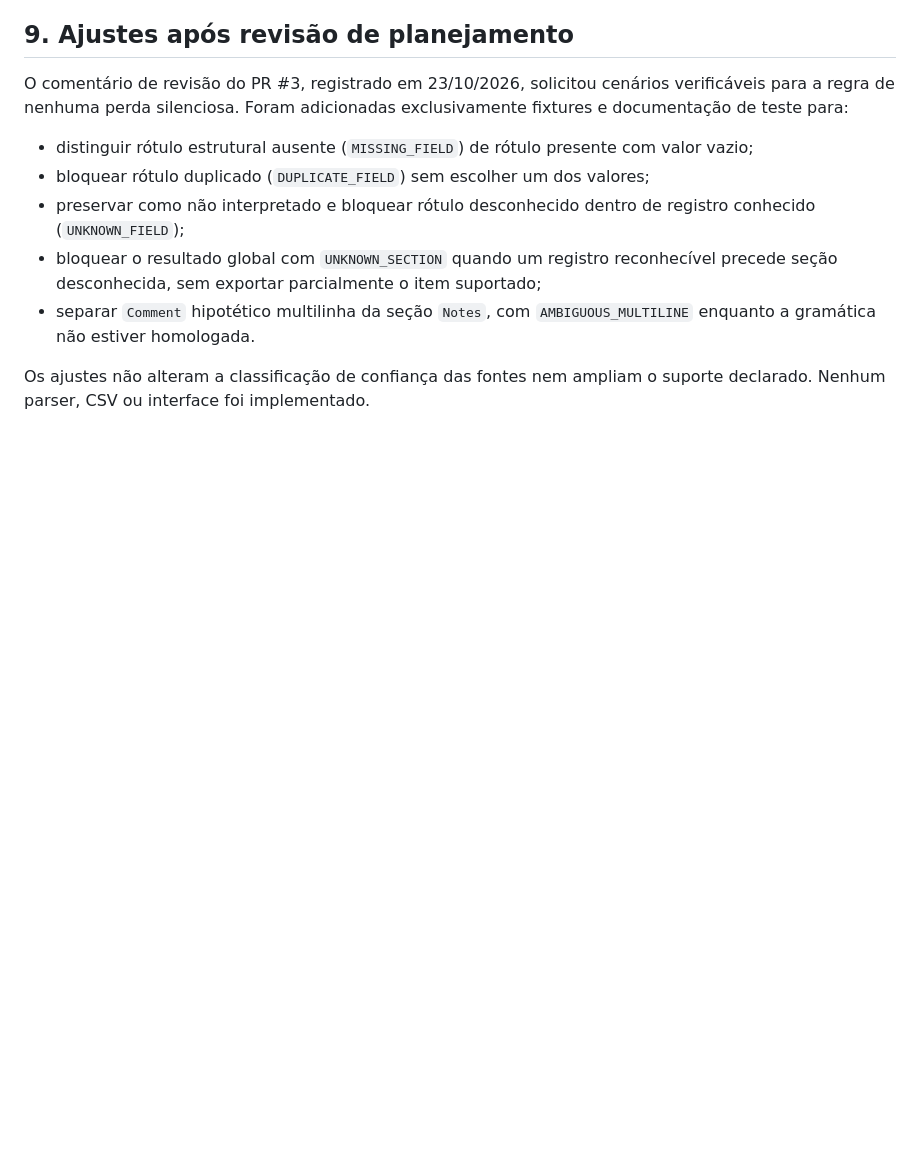
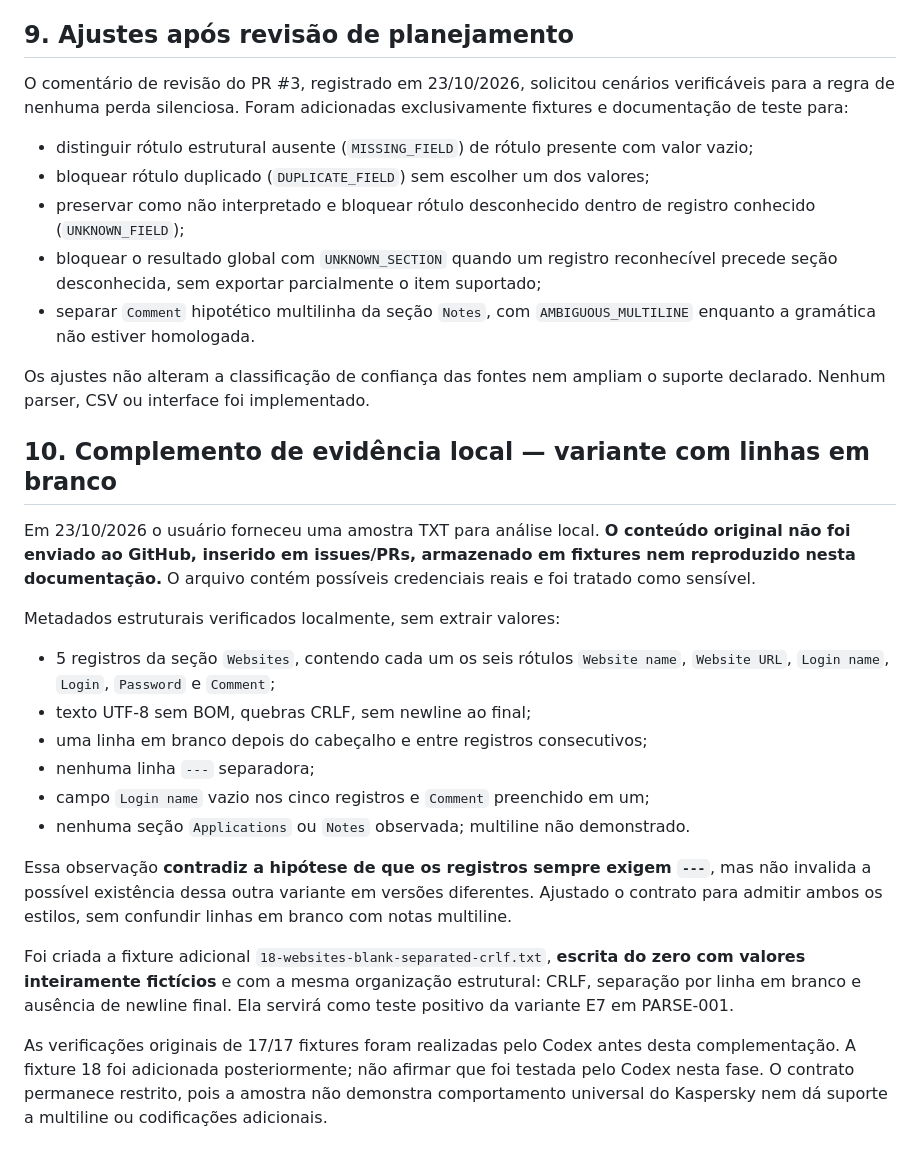
Before and after one commit to jotaCorsino/VaultSwitch, a Markdown page: docs/evidencias/FMT-001.md, the part around the change. Drawn GitHub-style; blank space fills up the shorter version.

Commit message:
docs(fmt-001): incorporar variante estrutural local sem expor credenciais

```diff
--- a/docs/evidencias/FMT-001.md
+++ b/docs/evidencias/FMT-001.md
@@ -145,3 +145,23 @@ O comentário de revisão do PR #3, registrado em 23/10/2026, solicitou cenário
 - separar `Comment` hipotético multilinha da seção `Notes`, com `AMBIGUOUS_MULTILINE` enquanto a gramática não estiver homologada.
 
 Os ajustes não alteram a classificação de confiança das fontes nem ampliam o suporte declarado. Nenhum parser, CSV ou interface foi implementado.
+
+
+## 10. Complemento de evidência local — variante com linhas em branco
+
+Em 23/10/2026 o usuário forneceu uma amostra TXT para análise local. **O conteúdo original não foi enviado ao GitHub, inserido em issues/PRs, armazenado em fixtures nem reproduzido nesta documentação.** O arquivo contém possíveis credenciais reais e foi tratado como sensível.
+
+Metadados estruturais verificados localmente, sem extrair valores:
+
+- 5 registros da seção `Websites`, contendo cada um os seis rótulos `Website name`, `Website URL`, `Login name`, `Login`, `Password` e `Comment`;
+- texto UTF-8 sem BOM, quebras CRLF, sem newline ao final;
+- uma linha em branco depois do cabeçalho e entre registros consecutivos;
+- nenhuma linha `---` separadora;
+- campo `Login name` vazio nos cinco registros e `Comment` preenchido em um;
+- nenhuma seção `Applications` ou `Notes` observada; multiline não demonstrado.
+
+Essa observação **contradiz a hipótese de que os registros sempre exigem `---`**, mas não invalida a possível existência dessa outra variante em versões diferentes. Ajustado o contrato para admitir ambos os estilos, sem confundir linhas em branco com notas multiline.
+
+Foi criada a fixture adicional `18-websites-blank-separated-crlf.txt`, **escrita do zero com valores inteiramente fictícios** e com a mesma organização estrutural: CRLF, separação por linha em branco e ausência de newline final. Ela servirá como teste positivo da variante E7 em PARSE-001.
+
+As verificações originais de 17/17 fixtures foram realizadas pelo Codex antes desta complementação. A fixture 18 foi adicionada posteriormente; não afirmar que foi testada pelo Codex nesta fase. O contrato permanece restrito, pois a amostra não demonstra comportamento universal do Kaspersky nem dá suporte a multiline ou codificações adicionais.
```
